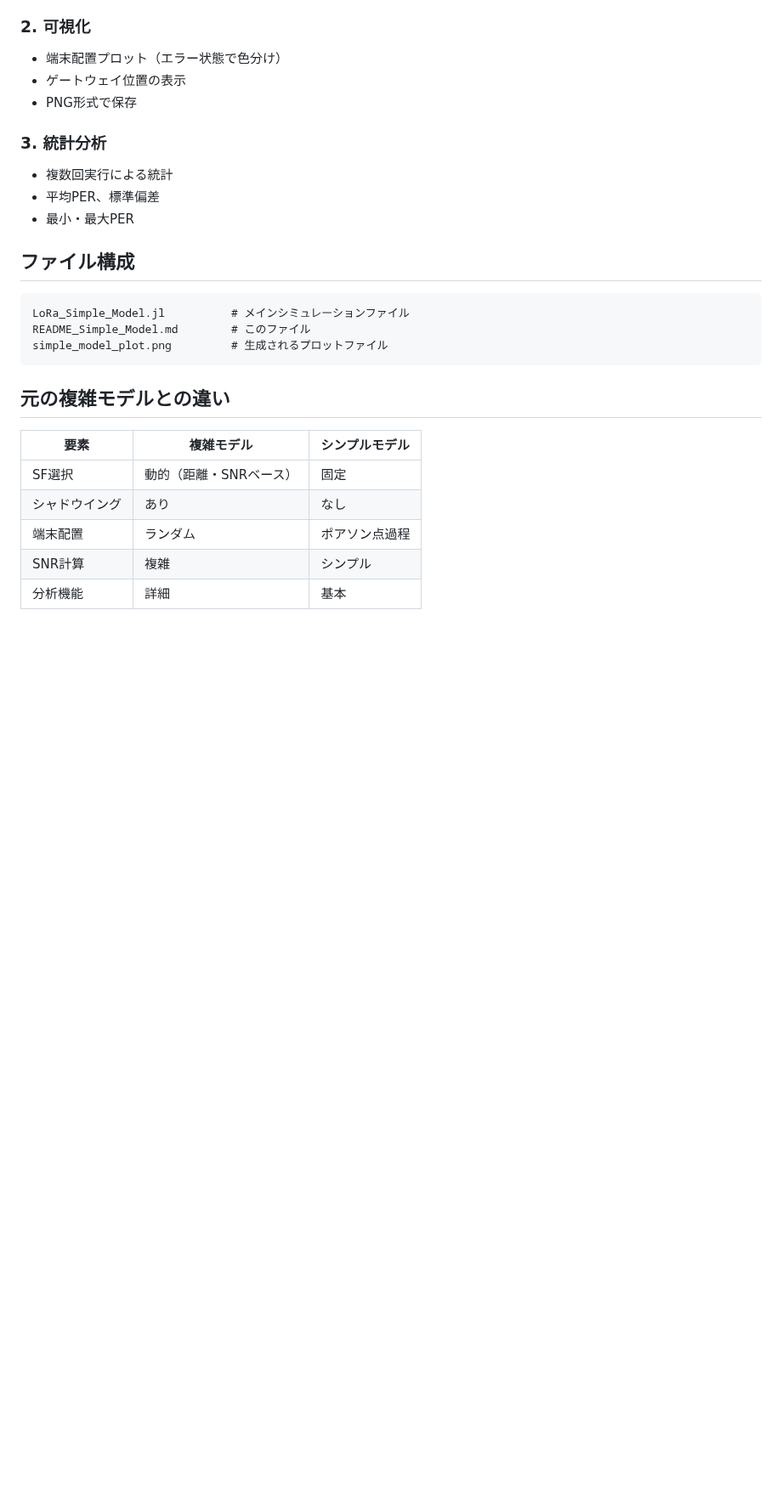
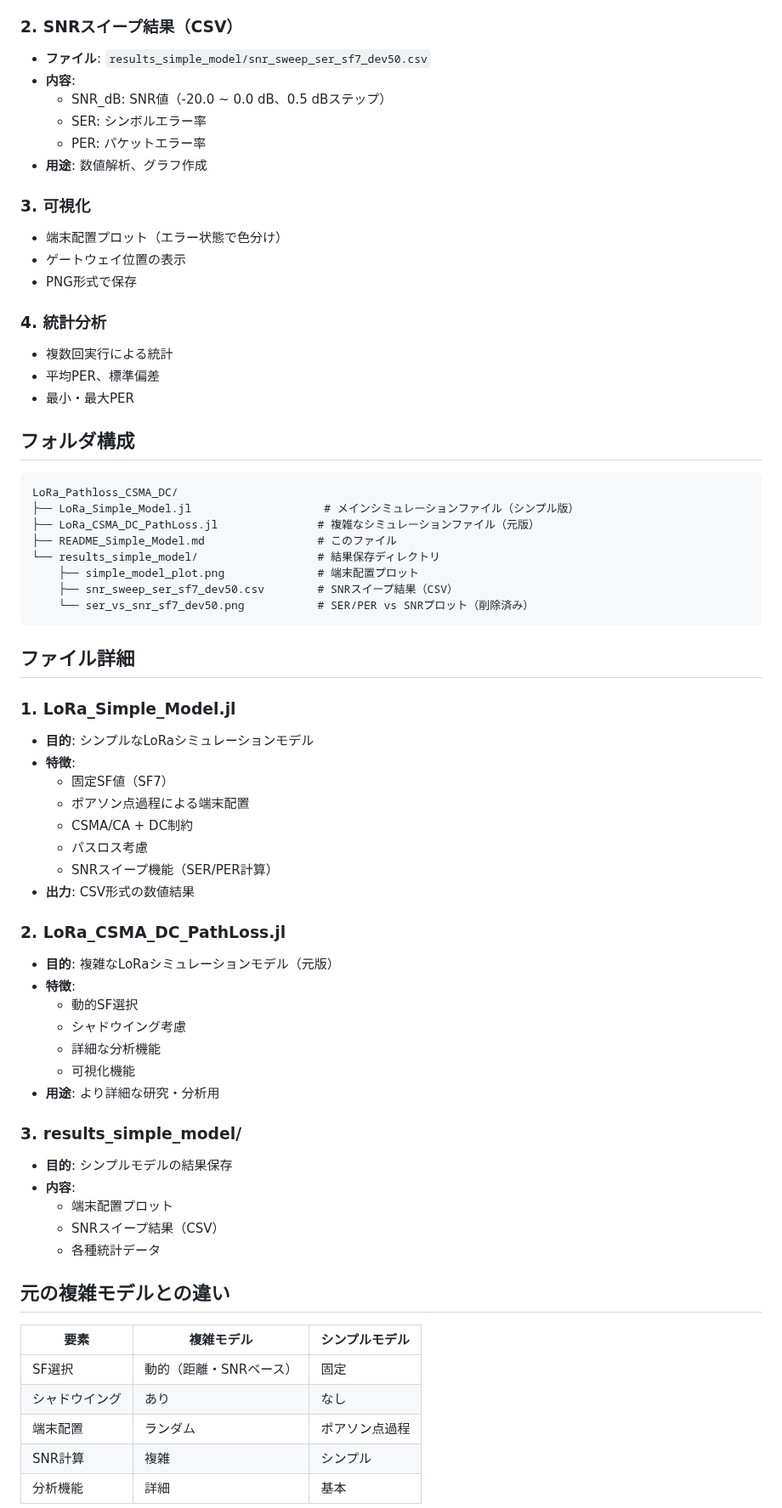
Before and after one commit to ibuki0408/LoRa, a Markdown page: LoRa_SER/LoRa_Pathloss_CSMA_DC/README_Simple_Model.md, the part around one of its changes. Shown at 85% size. GitHub-like rendering; blank space fills up the shorter version.

````diff
--- a/LoRa_SER/LoRa_Pathloss_CSMA_DC/README_Simple_Model.md
+++ b/LoRa_SER/LoRa_Pathloss_CSMA_DC/README_Simple_Model.md
@@ -84,23 +85,64 @@ per, positions, snrs, errors = simple_csma_dc_per(
 - 平均SNR
 - SNR範囲
 
-### 2. 可視化
+### 2. SNRスイープ結果（CSV）
+- **ファイル**: `results_simple_model/snr_sweep_ser_sf7_dev50.csv`
+- **内容**:
+  - SNR_dB: SNR値（-20.0 ~ 0.0 dB、0.5 dBステップ）
+  - SER: シンボルエラー率
+  - PER: パケットエラー率
+- **用途**: 数値解析、グラフ作成
+
+### 3. 可視化
 - 端末配置プロット（エラー状態で色分け）
 - ゲートウェイ位置の表示
 - PNG形式で保存
 
-### 3. 統計分析
+### 4. 統計分析
 - 複数回実行による統計
 - 平均PER、標準偏差
 - 最小・最大PER
 
-## ファイル構成
+## フォルダ構成
 
 ```
-LoRa_Simple_Model.jl          # メインシミュレーションファイル
-README_Simple_Model.md        # このファイル
-simple_model_plot.png         # 生成されるプロットファイル
+LoRa_Pathloss_CSMA_DC/
+├── LoRa_Simple_Model.jl                    # メインシミュレーションファイル（シンプル版）
+├── LoRa_CSMA_DC_PathLoss.jl               # 複雑なシミュレーションファイル（元版）
+├── README_Simple_Model.md                 # このファイル
+└── results_simple_model/                  # 結果保存ディレクトリ
+    ├── simple_model_plot.png              # 端末配置プロット
+    ├── snr_sweep_ser_sf7_dev50.csv        # SNRスイープ結果（CSV）
+    └── ser_vs_snr_sf7_dev50.png           # SER/PER vs SNRプロット（削除済み）
 ```
+
+## ファイル詳細
+
+### 1. LoRa_Simple_Model.jl
+- **目的**: シンプルなLoRaシミュレーションモデル
+- **特徴**:
+  - 固定SF値（SF7）
+  - ポアソン点過程による端末配置
+  - CSMA/CA + DC制約
+  - パスロス考慮
+  - SNRスイープ機能（SER/PER計算）
+- **出力**: CSV形式の数値結果
+
+### 2. LoRa_CSMA_DC_PathLoss.jl
+- **目的**: 複雑なLoRaシミュレーションモデル（元版）
+- **特徴**:
+  - 動的SF選択
+  - シャドウイング考慮
+  - 詳細な分析機能
+  - 可視化機能
+- **用途**: より詳細な研究・分析用
+
+### 3. results_simple_model/
+- **目的**: シンプルモデルの結果保存
+- **内容**:
+  - 端末配置プロット
+  - SNRスイープ結果（CSV）
+  - 各種統計データ
 
 ## 元の複雑モデルとの違い
 
````
Also changed, not shown: other parts of LoRa_SER/LoRa_Pathloss_CSMA_DC/README_Simple_Model.md (+48 -2 lines).
